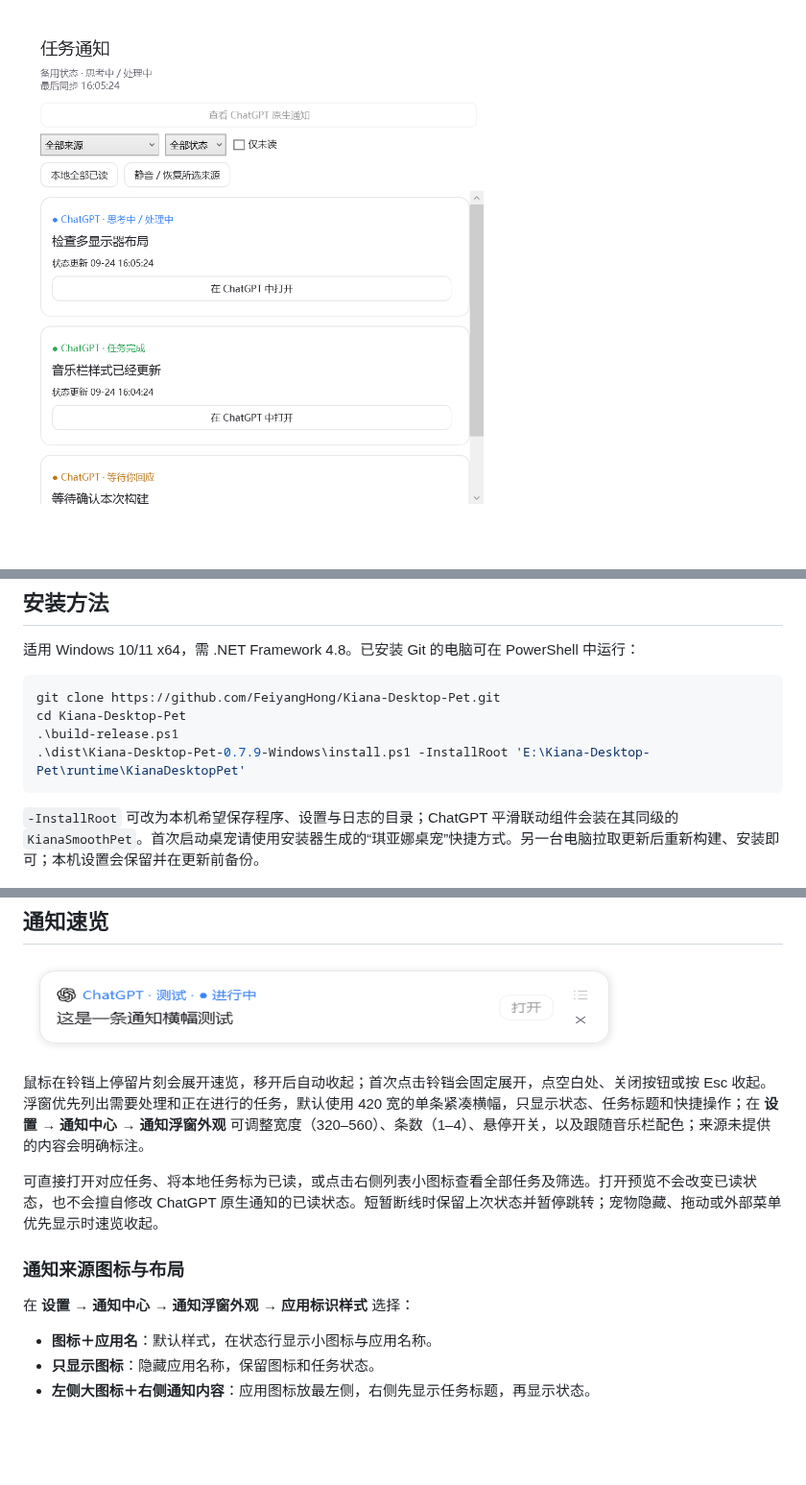
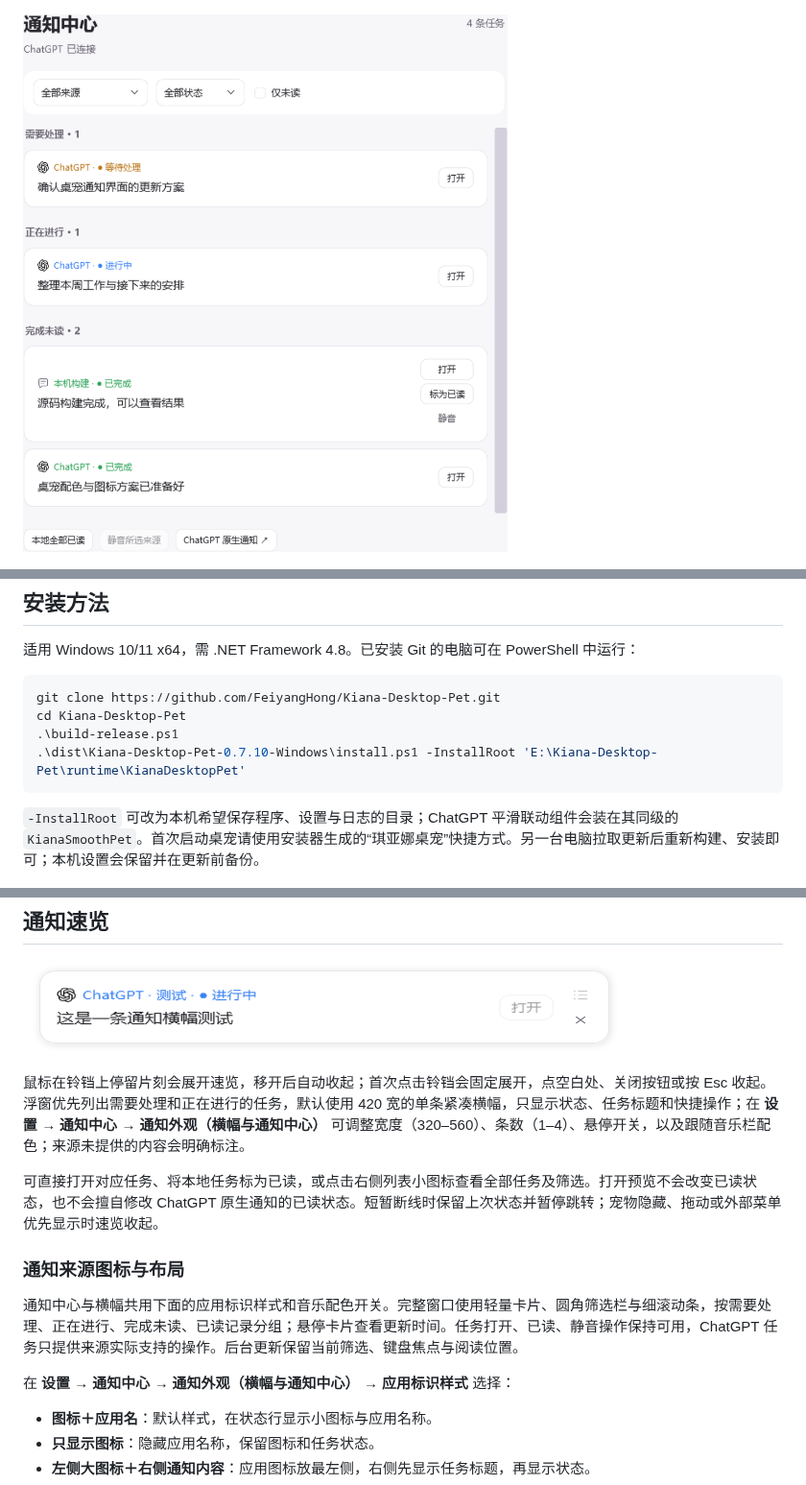
Before and after one commit to FeiyangHong/Kiana-Desktop-Pet, a Markdown page: README.md, 3 parts joined by grey strips. Shown at 96% size. GitHub-like rendering; pictures changed too: docs/demo/task-list.png; blank space fills up the shorter version.

````diff
--- a/README.md
+++ b/README.md
@@ -16,7 +16,7 @@
 git clone https://github.com/FeiyangHong/Kiana-Desktop-Pet.git
 cd Kiana-Desktop-Pet
 .\build-release.ps1
-.\dist\Kiana-Desktop-Pet-0.7.9-Windows\install.ps1 -InstallRoot 'E:\Kiana-Desktop-Pet\runtime\KianaDesktopPet'
+.\dist\Kiana-Desktop-Pet-0.7.10-Windows\install.ps1 -InstallRoot 'E:\Kiana-Desktop-Pet\runtime\KianaDesktopPet'
 ```
 
 `-InstallRoot` 可改为本机希望保存程序、设置与日志的目录；ChatGPT 平滑联动组件会装在其同级的 `KianaSmoothPet`。首次启动桌宠请使用安装器生成的“琪亚娜桌宠”快捷方式。另一台电脑拉取更新后重新构建、安装即可；本机设置会保留并在更新前备份。
@@ -48,13 +48,15 @@ cd Kiana-Desktop-Pet
 
 ![手机通知式横幅（示例任务）](docs/demo/notification-banner.png)
 
-鼠标在铃铛上停留片刻会展开速览，移开后自动收起；首次点击铃铛会固定展开，点空白处、关闭按钮或按 Esc 收起。浮窗优先列出需要处理和正在进行的任务，默认使用 420 宽的单条紧凑横幅，只显示状态、任务标题和快捷操作；在 **设置 → 通知中心 → 通知浮窗外观** 可调整宽度（320–560）、条数（1–4）、悬停开关，以及跟随音乐栏配色；来源未提供的内容会明确标注。
+鼠标在铃铛上停留片刻会展开速览，移开后自动收起；首次点击铃铛会固定展开，点空白处、关闭按钮或按 Esc 收起。浮窗优先列出需要处理和正在进行的任务，默认使用 420 宽的单条紧凑横幅，只显示状态、任务标题和快捷操作；在 **设置 → 通知中心 → 通知外观（横幅与通知中心）** 可调整宽度（320–560）、条数（1–4）、悬停开关，以及跟随音乐栏配色；来源未提供的内容会明确标注。
 
 可直接打开对应任务、将本地任务标为已读，或点击右侧列表小图标查看全部任务及筛选。打开预览不会改变已读状态，也不会擅自修改 ChatGPT 原生通知的已读状态。短暂断线时保留上次状态并暂停跳转；宠物隐藏、拖动或外部菜单优先显示时速览收起。
 
 ### 通知来源图标与布局
 
-在 **设置 → 通知中心 → 通知浮窗外观 → 应用标识样式** 选择：
+通知中心与横幅共用下面的应用标识样式和音乐配色开关。完整窗口使用轻量卡片、圆角筛选栏与细滚动条，按需要处理、正在进行、完成未读、已读记录分组；悬停卡片查看更新时间。任务打开、已读、静音操作保持可用，ChatGPT 任务只提供来源实际支持的操作。后台更新保留当前筛选、键盘焦点与阅读位置。
+
+在 **设置 → 通知中心 → 通知外观（横幅与通知中心） → 应用标识样式** 选择：
 
 - **图标＋应用名**：默认样式，在状态行显示小图标与应用名称。
 - **只显示图标**：隐藏应用名称，保留图标和任务状态。
````
Also changed, not shown: CHANGELOG.md (+7 -0 lines), 7 other files.
